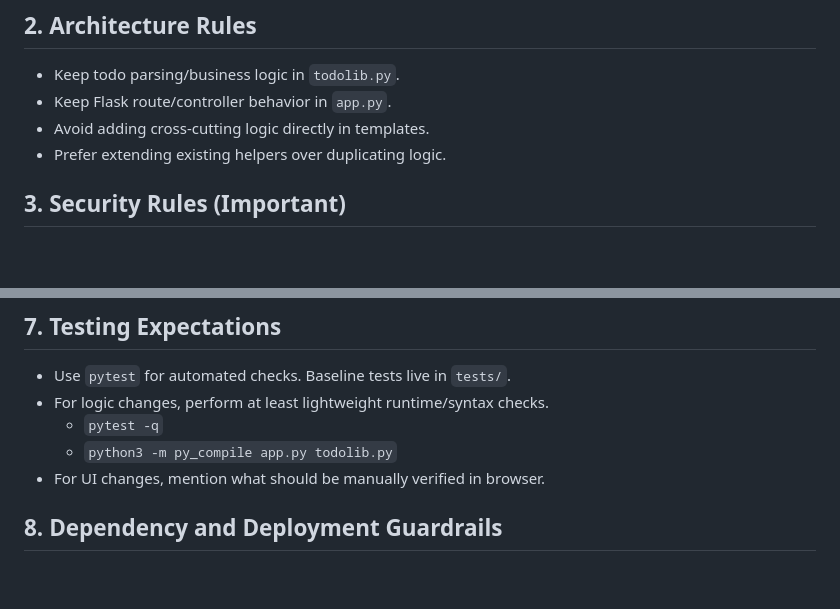
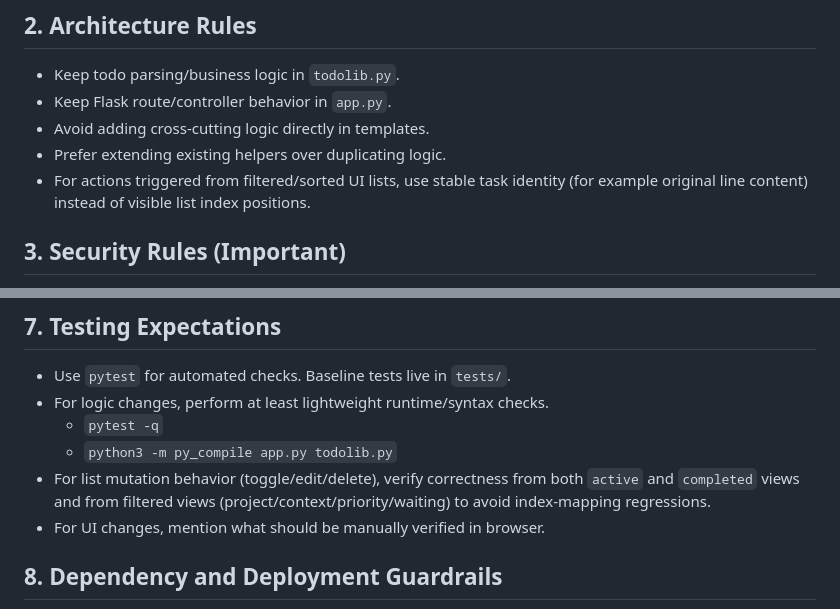
Before and after one commit to viper3400/pydo, a Markdown page: AGENTS.md, 2 parts joined by grey strips. GitHub-like rendering; blank space fills up the shorter version.

Commit message:
docs: update AGENTS guidance for filtered list actions

```diff
--- a/AGENTS.md
+++ b/AGENTS.md
@@ -19,6 +19,7 @@ Keep changes minimal, targeted, and reversible.
 - Keep Flask route/controller behavior in `app.py`.
 - Avoid adding cross-cutting logic directly in templates.
 - Prefer extending existing helpers over duplicating logic.
+- For actions triggered from filtered/sorted UI lists, use stable task identity (for example original line content) instead of visible list index positions.
 
 ## 3. Security Rules (Important)
 
@@ -70,6 +71,7 @@ When implementing changes:
 - For logic changes, perform at least lightweight runtime/syntax checks.
   - `pytest -q`
   - `python3 -m py_compile app.py todolib.py`
+- For list mutation behavior (toggle/edit/delete), verify correctness from both `active` and `completed` views and from filtered views (project/context/priority/waiting) to avoid index-mapping regressions.
 - For UI changes, mention what should be manually verified in browser.
 
 ## 8. Dependency and Deployment Guardrails
```
